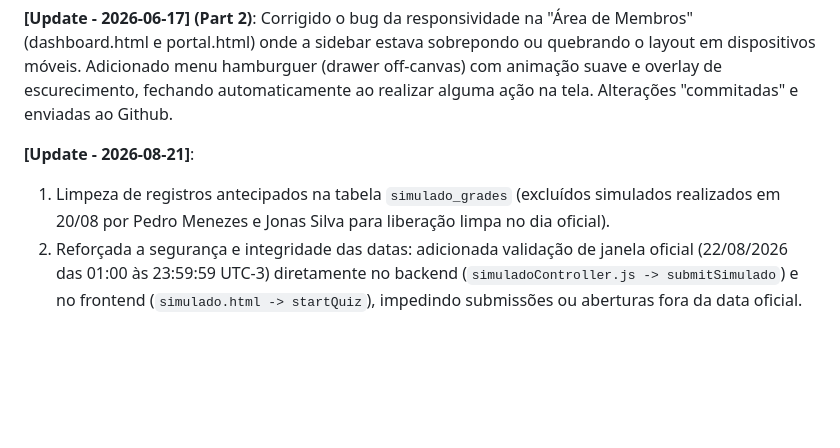
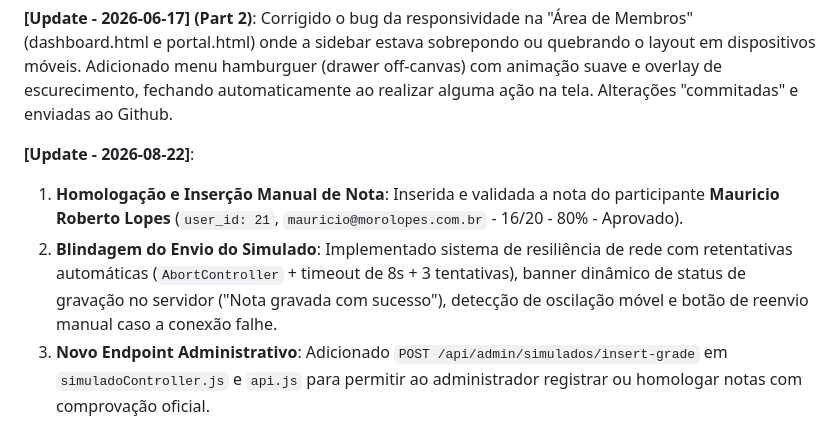
Before and after one commit to JonasGolart/stackfab-ondas-conhecimento-site, a Markdown page: GEMINI.md, the part around the change. GitHub-like rendering; blank space fills up the shorter version.

Commit message:
docs: update handover logs with grade insertion and resilience shielding

```diff
--- a/GEMINI.md
+++ b/GEMINI.md
@@ -37,6 +37,7 @@
 
 **[Update - 2026-06-17] (Part 2)**: Corrigido o bug da responsividade na "Área de Membros" (dashboard.html e portal.html) onde a sidebar estava sobrepondo ou quebrando o layout em dispositivos móveis. Adicionado menu hamburguer (drawer off-canvas) com animação suave e overlay de escurecimento, fechando automaticamente ao realizar alguma ação na tela. Alterações "commitadas" e enviadas ao Github.
 
-**[Update - 2026-08-21]**:
-1. Limpeza de registros antecipados na tabela `simulado_grades` (excluídos simulados realizados em 20/08 por Pedro Menezes e Jonas Silva para liberação limpa no dia oficial).
-2. Reforçada a segurança e integridade das datas: adicionada validação de janela oficial (22/08/2026 das 01:00 às 23:59:59 UTC-3) diretamente no backend (`simuladoController.js -> submitSimulado`) e no frontend (`simulado.html -> startQuiz`), impedindo submissões ou aberturas fora da data oficial.
+**[Update - 2026-08-22]**:
+1. **Homologação e Inserção Manual de Nota**: Inserida e validada a nota do participante **Mauricio Roberto Lopes** (`user_id: 21`, `mauricio@morolopes.com.br` - 16/20 - 80% - Aprovado).
+2. **Blindagem do Envio do Simulado**: Implementado sistema de resiliência de rede com retentativas automáticas (`AbortController` + timeout de 8s + 3 tentativas), banner dinâmico de status de gravação no servidor ("Nota gravada com sucesso"), detecção de oscilação móvel e botão de reenvio manual caso a conexão falhe.
+3. **Novo Endpoint Administrativo**: Adicionado `POST /api/admin/simulados/insert-grade` em `simuladoController.js` e `api.js` para permitir ao administrador registrar ou homologar notas com comprovação oficial.
```
